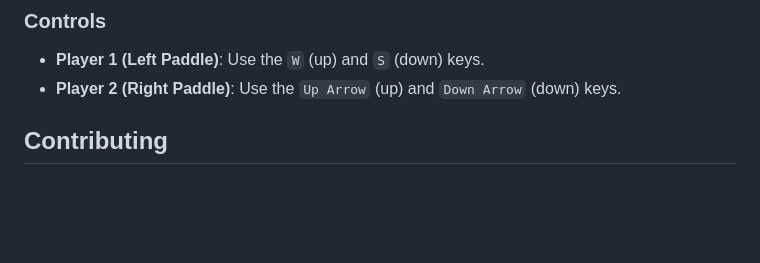
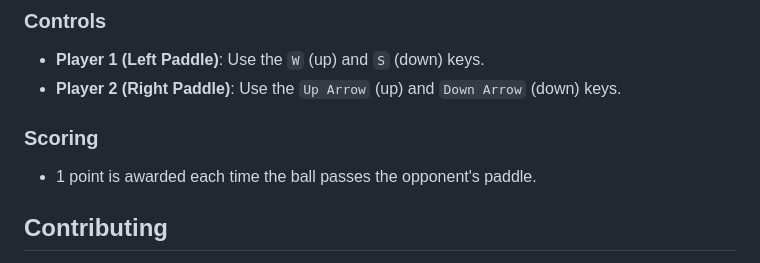
Before and after one commit to D-D-Roshan/Pong-game, a Markdown page: README.md, the part around one of its changes. Rendered like a GitHub page; blank space fills up the shorter version.

```diff
--- a/README.md
+++ b/README.md
@@ -67,7 +67,8 @@ The objective of the game is to score points by hitting the ball past your oppon
 - **Player 1 (Left Paddle)**: Use the `W` (up) and `S` (down) keys.
 - **Player 2 (Right Paddle)**: Use the `Up Arrow` (up) and `Down Arrow` (down) keys.
 
-
+### Scoring
+- 1 point is awarded each time the ball passes the opponent's paddle.
 
 ## Contributing
 
```
Also changed, not shown: other parts of README.md (+1 -1 lines).
